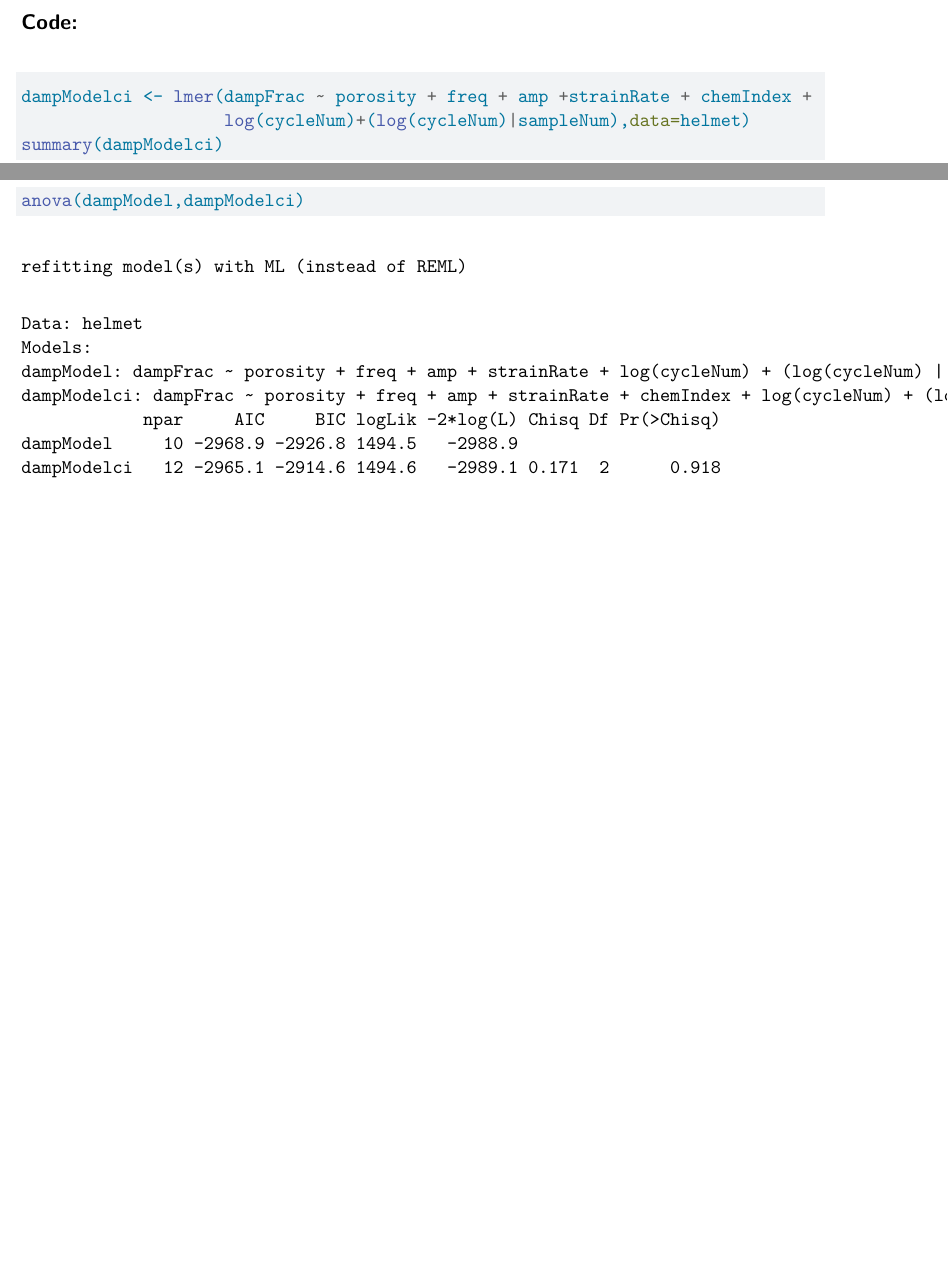
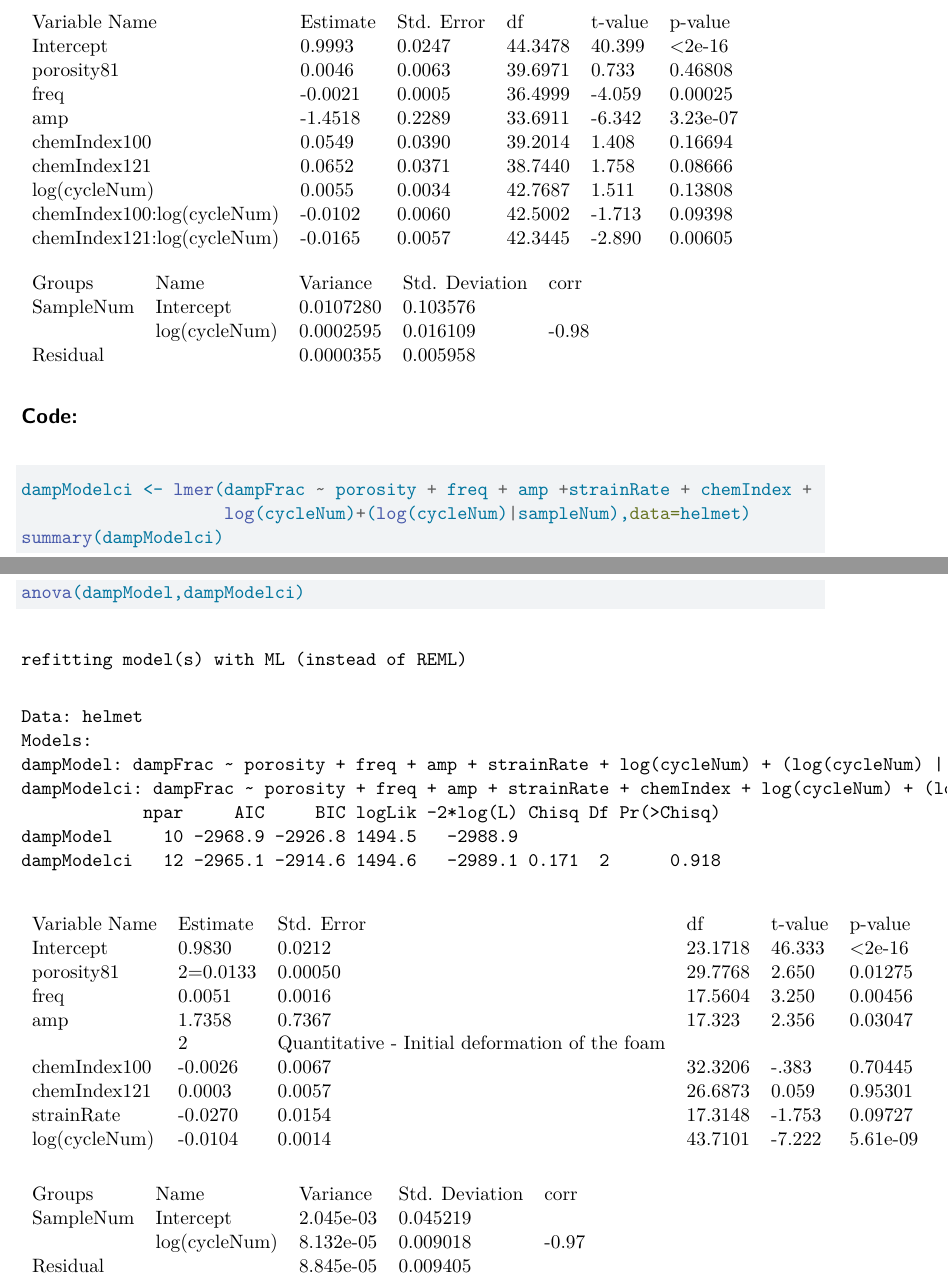
Before and after one commit to armelleduston/HelmetProject2024, a Quarto document (Modeling_summary.qmd): two parts of pages 9 and 11 of 11 before the commit and two parts of pages 9 and 12 of 12 after it, joined at a grey line, cut at the place of the change, the shorter picture padded with empty space. Rendered offline with R 4.5, knitr and Pandoc in place of Quarto, then LaTeX, with nearby package versions.

Commit message:
added variable tables

````diff
--- a/Modeling_summary.qmd
+++ b/Modeling_summary.qmd
@@ -57,6 +57,30 @@ qqnorm(randoms2)
 qqline(randoms2)
 ```
 
+\begin{table}[h]
+\begin{tabular}{llllll}
+Variable Name & Estimate & Std. Error & df & t-value & p-value \\
+Intercept & 0.9993 & 0.0247 & 44.3478 & 40.399 & <2e-16 \\
+porosity81 & 0.0046 & 0.0063 & 39.6971 & 0.733 & 0.46808 \\
+freq & -0.0021 & 0.0005 & 36.4999 & -4.059 & 0.00025 \\
+amp & -1.4518 & 0.2289 & 33.6911 & -6.342 & 3.23e-07 \\
+chemIndex100 & 0.0549 & 0.0390 & 39.2014 & 1.408 & 0.16694 \\
+chemIndex121 & 0.0652 & 0.0371 & 38.7440 & 1.758 & 0.08666 \\
+log(cycleNum) & 0.0055 & 0.0034 & 42.7687 & 1.511 & 0.13808 \\
+chemIndex100:log(cycleNum) & -0.0102 & 0.0060 & 42.5002 & -1.713 & 0.09398 \\
+chemIndex121:log(cycleNum) & -0.0165 & 0.0057 & 42.3445 & -2.890 & 0.00605 \\
+\end{tabular}
+\end{table}
+
+\begin{table}[h]
+\begin{tabular}{lllll}
+Groups & Name & Variance & Std. Deviation & corr \\
+SampleNum & Intercept & 0.0107280 & 0.103576 &  \\
+ & log(cycleNum) & 0.0002595 & 0.016109 & -0.98 \\
+Residual &  & 0.0000355 & 0.005958 &
+\end{tabular}
+\end{table}
+
 # Damping Modeling
 
 ## Theoretical Model:
@@ -78,3 +102,29 @@ plot(dampModel)
 
 anova(dampModel,dampModelci)
 ```
+
+```{=tex}
+\begin{table}[h]
+\begin{tabular}{llllll}
+Variable Name & Estimate & Std. Error & df & t-value & p-value \\
+Intercept & 0.9830 & 0.0212 & 23.1718 & 46.333 & <2e-16 \\
+porosity81 & 2=0.0133 & 0.00050 & 29.7768 & 2.650 & 0.01275 \\
+freq & 0.0051 & 0.0016 & 17.5604 & 3.250 & 0.00456 \\
+amp & 1.7358 & 0.7367 & 17.323 & 2.356 & 0.03047 \\
+ & 2 &  Quantitative - Initial deformation of the foam\\
+chemIndex100 & -0.0026 & 0.0067 & 32.3206 & -.383 & 0.70445 \\
+chemIndex121 & 0.0003 & 0.0057 & 26.6873 & 0.059 & 0.95301 \\
+strainRate & -0.0270 & 0.0154 & 17.3148 & -1.753 & 0.09727 \\
+log(cycleNum) & -0.0104 & 0.0014 & 43.7101 & -7.222 & 5.61e-09
+\end{tabular}
+\end{table}
+```
+
+\begin{table}[h]
+\begin{tabular}{lllll}
+Groups & Name & Variance & Std. Deviation & corr \\
+SampleNum & Intercept & 2.045e-03 & 0.045219 &  \\
+ & log(cycleNum) & 8.132e-05 & 0.009018 & -0.97 \\
+Residual &  & 8.845e-05 & 0.009405 &
+\end{tabular}
+\end{table}
````
